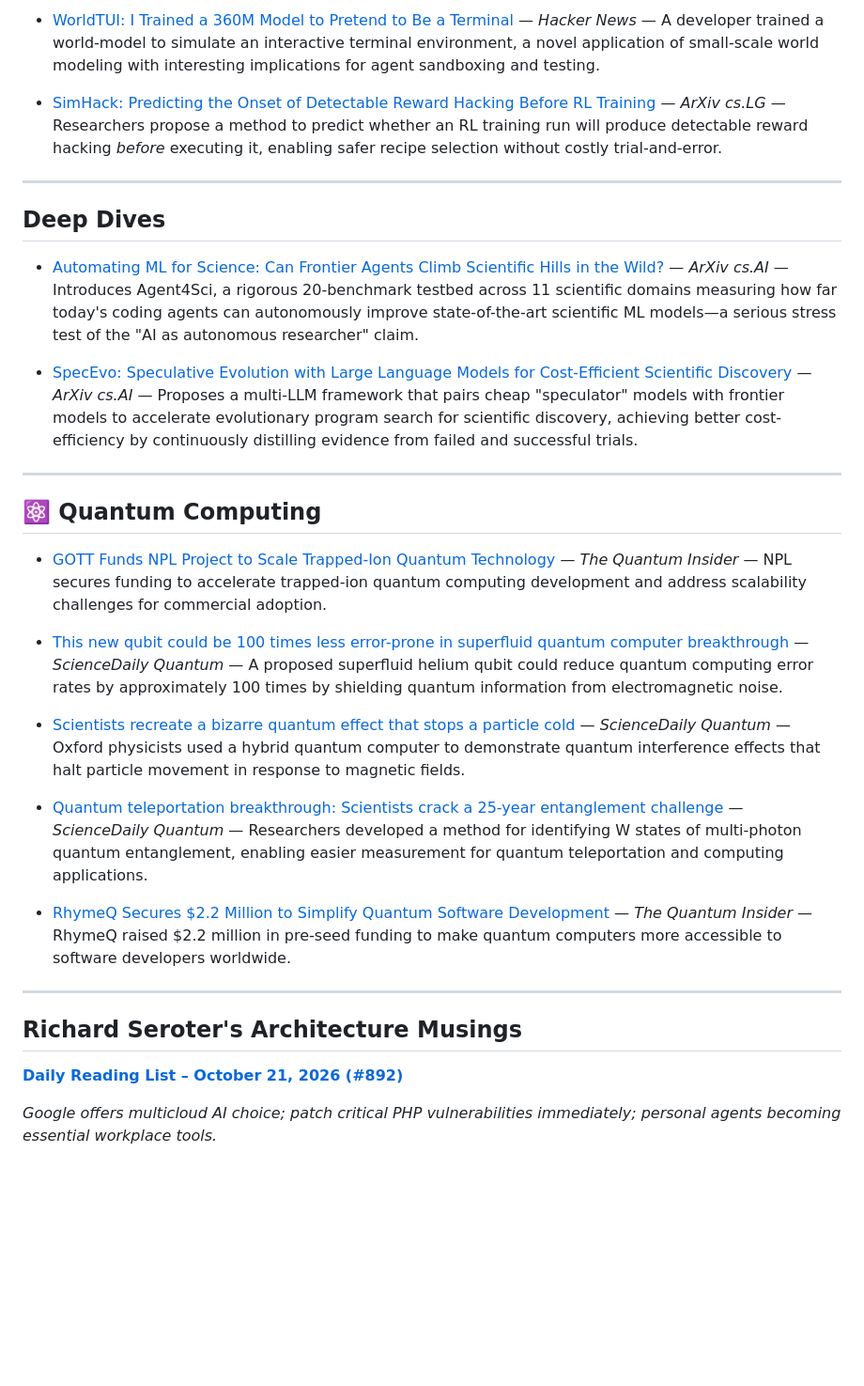
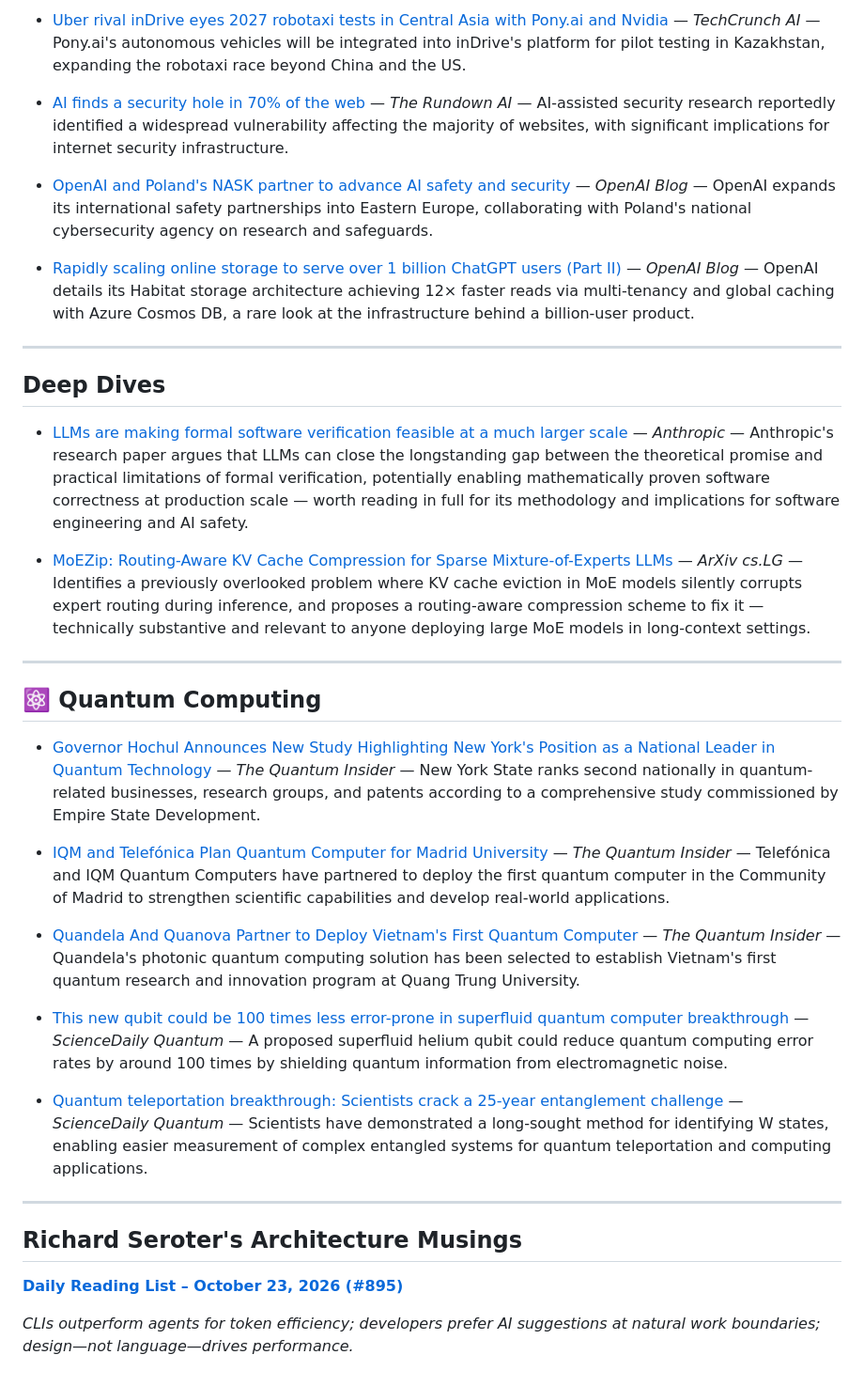
Before and after one commit to foppejh/ai-news-digest, a Markdown page: digests/latest.md, the part around one of its changes. Shown at 94% size. GitHub-like rendering; blank space fills up the shorter version.

Commit message:
digest: latest (2026-10-23)

```diff
--- a/digests/latest.md
+++ b/digests/latest.md
@@ -45,34 +45,38 @@ Today's most significant developments center on several concurrent major announc
 
-- [WorldTUI: I Trained a 360M Model to Pretend to Be a Terminal](https://simedw.com/2026/10/21/world-model-terminal/) — *Hacker News* — A developer trained a world-model to simulate an interactive terminal environment, a novel application of small-scale world modeling with interesting implications for agent sandboxing and testing.
+- [Uber rival inDrive eyes 2027 robotaxi tests in Central Asia with Pony.ai and Nvidia](https://techcrunch.com/2026/10/22/uber-rival-indrive-eyes-2027-robotaxi-tests-in-central-asia-with-pony-ai-and-nvidia/) — *TechCrunch AI* — Pony.ai's autonomous vehicles will be integrated into inDrive's platform for pilot testing in Kazakhstan, expanding the robotaxi race beyond China and the US.
 
-- [SimHack: Predicting the Onset of Detectable Reward Hacking Before RL Training](https://arxiv.org/abs/2610.28707) — *ArXiv cs.LG* — Researchers propose a method to predict whether an RL training run will produce detectable reward hacking *before* executing it, enabling safer recipe selection without costly trial-and-error.
+- [AI finds a security hole in 70% of the web](https://www.therundown.ai/articles/ai-finds-a-security-hole-in-70-of-the-web) — *The Rundown AI* — AI-assisted security research reportedly identified a widespread vulnerability affecting the majority of websites, with significant implications for internet security infrastructure.
+
+- [OpenAI and Poland's NASK partner to advance AI safety and security](https://openai.com/index/openai-nask-ai-safety-security-partnership) — *OpenAI Blog* — OpenAI expands its international safety partnerships into Eastern Europe, collaborating with Poland's national cybersecurity agency on research and safeguards.
+
+- [Rapidly scaling online storage to serve over 1 billion ChatGPT users (Part II)](https://openai.com/index/scaling-storage-one-billion-users-part-two) — *OpenAI Blog* — OpenAI details its Habitat storage architecture achieving 12× faster reads via multi-tenancy and global caching with Azure Cosmos DB, a rare look at the infrastructure behind a billion-user product.
 
 ---
 
 ## Deep Dives
 
-- [Automating ML for Science: Can Frontier Agents Climb Scientific Hills in the Wild?](https://arxiv.org/abs/2610.28763) — *ArXiv cs.AI* — Introduces Agent4Sci, a rigorous 20-benchmark testbed across 11 scientific domains measuring how far today's coding agents can autonomously improve state-of-the-art scientific ML models—a serious stress test of the "AI as autonomous researcher" claim.
+- [LLMs are making formal software verification feasible at a much larger scale](https://www.anthropic.com/research/formal-verification) — *Anthropic* — Anthropic's research paper argues that LLMs can close the longstanding gap between the theoretical promise and practical limitations of formal verification, potentially enabling mathematically proven software correctness at production scale — worth reading in full for its methodology and implications for software engineering and AI safety.
 
-- [SpecEvo: Speculative Evolution with Large Language Models for Cost-Efficient Scientific Discovery](https://arxiv.org/abs/2610.28706) — *ArXiv cs.AI* — Proposes a multi-LLM framework that pairs cheap "speculator" models with frontier models to accelerate evolutionary program search for scientific discovery, achieving better cost-efficiency by continuously distilling evidence from failed and successful trials.
+- [MoEZip: Routing-Aware KV Cache Compression for Sparse Mixture-of-Experts LLMs](https://arxiv.org/abs/2610.30206) — *ArXiv cs.LG* — Identifies a previously overlooked problem where KV cache eviction in MoE models silently corrupts expert routing during inference, and proposes a routing-aware compression scheme to fix it — technically substantive and relevant to anyone deploying large MoE models in long-context settings.
 
 ---
 
 ## ⚛️ Quantum Computing
 
-- [GOTT Funds NPL Project to Scale Trapped-Ion Quantum Technology](https://thequantuminsider.com/2026/10/21/gott-funds-npl-project-to-scale-trapped-ion-quantum-technology/) — *The Quantum Insider* — NPL secures funding to accelerate trapped-ion quantum computing development and address scalability challenges for commercial adoption.
+- [Governor Hochul Announces New Study Highlighting New York's Position as a National Leader in Quantum Technology](https://thequantuminsider.com/2026/10/23/governor-hochul-announces-new-study-highlighting-new-yorks-position-as-a-national-leader-in-quantum-technology/) — *The Quantum Insider* — New York State ranks second nationally in quantum-related businesses, research groups, and patents according to a comprehensive study commissioned by Empire State Development.
 
-- [This new qubit could be 100 times less error-prone in superfluid quantum computer breakthrough](https://www.sciencedaily.com/releases/2026/09/260930020309.htm) — *ScienceDaily Quantum* — A proposed superfluid helium qubit could reduce quantum computing error rates by approximately 100 times by shielding quantum information from electromagnetic noise.
+- [IQM and Telefónica Plan Quantum Computer for Madrid University](https://thequantuminsider.com/2026/10/23/madrid-first-quantum-computer-telefonica-iqm/) — *The Quantum Insider* — Telefónica and IQM Quantum Computers have partnered to deploy the first quantum computer in the Community of Madrid to strengthen scientific capabilities and develop real-world applications.
 
-- [Scientists recreate a bizarre quantum effect that stops a particle cold](https://www.sciencedaily.com/releases/2026/10/261011211554.htm) — *ScienceDaily Quantum* — Oxford physicists used a hybrid quantum computer to demonstrate quantum interference effects that halt particle movement in response to magnetic fields.
+- [Quandela And Quanova Partner to Deploy Vietnam's First Quantum Computer](https://thequantuminsider.com/2026/10/23/quandela-and-quanova-partner-to-deploy-vietnams-first-quantum-computer/) — *The Quantum Insider* — Quandela's photonic quantum computing solution has been selected to establish Vietnam's first quantum research and innovation program at Quang Trung University.
 
-- [Quantum teleportation breakthrough: Scientists crack a 25-year entanglement challenge](https://www.sciencedaily.com/releases/2026/09/260929053550.htm) — *ScienceDaily Quantum* — Researchers developed a method for identifying W states of multi-photon quantum entanglement, enabling easier measurement for quantum teleportation and computing applications.
+- [This new qubit could be 100 times less error-prone in superfluid quantum computer breakthrough](https://www.sciencedaily.com/releases/2026/09/260930020309.htm) — *ScienceDaily Quantum* — A proposed superfluid helium qubit could reduce quantum computing error rates by around 100 times by shielding quantum information from electromagnetic noise.
 
-- [RhymeQ Secures $2.2 Million to Simplify Quantum Software Development](https://thequantuminsider.com/2026/10/22/rhymeq-secures-2-2-million-to-simplify-quantum-software-development/) — *The Quantum Insider* — RhymeQ raised $2.2 million in pre-seed funding to make quantum computers more accessible to software developers worldwide.
+- [Quantum teleportation breakthrough: Scientists crack a 25-year entanglement challenge](https://www.sciencedaily.com/releases/2026/09/260929053550.htm) — *ScienceDaily Quantum* — Scientists have demonstrated a long-sought method for identifying W states, enabling easier measurement of complex entangled systems for quantum teleportation and computing applications.
 
 ---
 
 ## Richard Seroter's Architecture Musings
 
-**[Daily Reading List – October 21, 2026 (#892)](https://seroter.com)**
+**[Daily Reading List – October 23, 2026 (#895)](https://seroter.com)**
 
-_Google offers multicloud AI choice; patch critical PHP vulnerabilities immediately; personal agents becoming essential workplace tools._
+_CLIs outperform agents for token efficiency; developers prefer AI suggestions at natural work boundaries; design—not language—drives performance._
```
Also changed, not shown: other parts of digests/latest.md (+21 -21 lines).
